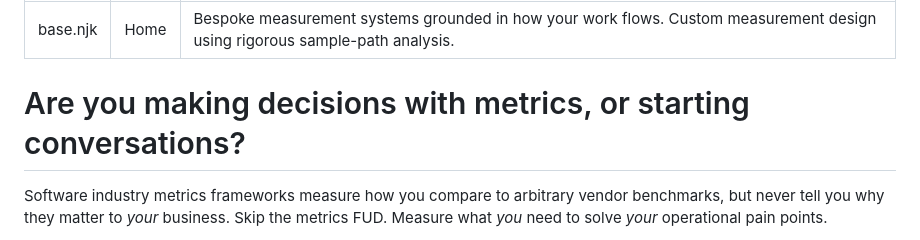
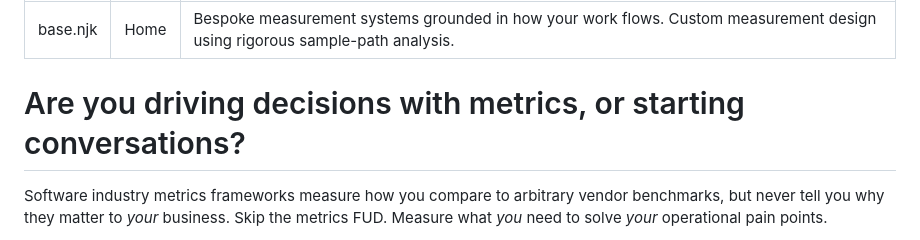
Before and after one commit to polarisadvisor/polarisadvisor, a Markdown page: v1/src/index.md, the part around the change. Rendered like a GitHub page.

Commit message:
Copy touch ups.

```diff
--- a/v1/src/index.md
+++ b/v1/src/index.md
@@ -8,7 +8,7 @@ description: Bespoke measurement systems grounded in how your work flows. Custom
   <div class="container">
     <div class="hero-content">
       <div class="hero-text">
-        <h1>Are you making decisions with metrics, or starting conversations? </h1>
+        <h1>Are you driving decisions with metrics, or starting conversations? </h1>
         <p class="hero-subtitle">Software industry metrics frameworks measure how you compare to arbitrary vendor benchmarks, but never tell you why they matter to <em>your</em> business. Skip the metrics FUD. Measure what <em>you</em> need to solve <em>your</em> operational pain points. </p>
         <div class="hero-cta">
           <a href="{{ '/contact/' | url }}" class="btn btn-primary">Let's Talk</a>
```
